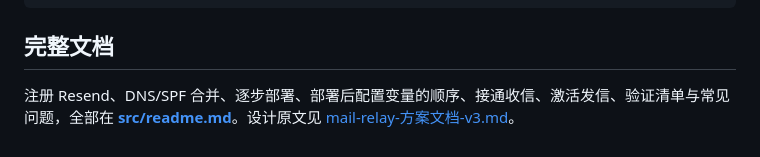
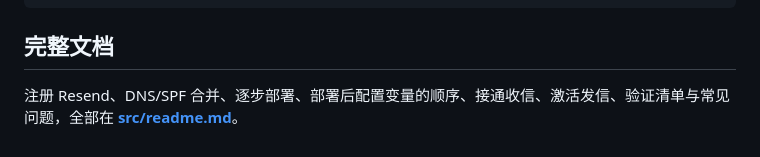
Before and after one commit to twofattiger/mail-relay, a Markdown page: readme.md, the part around the change. Rendered like a GitHub page.

```diff
--- a/readme.md
+++ b/readme.md
@@ -57,4 +57,4 @@ npm test            # vitest 集成测试
 
 ## 完整文档
 
-注册 Resend、DNS/SPF 合并、逐步部署、部署后配置变量的顺序、接通收信、激活发信、验证清单与常见问题，全部在 **[src/readme.md](src/readme.md)**。设计原文见 [mail-relay-方案文档-v3.md](mail-relay-方案文档-v3.md)。
+注册 Resend、DNS/SPF 合并、逐步部署、部署后配置变量的顺序、接通收信、激活发信、验证清单与常见问题，全部在 **[src/readme.md](src/readme.md)**。
```
Also changed, not shown: mail-relay-方案文档-v3.md (deleted, +0 -485 lines), src/readme.md (+1 -1 lines).
